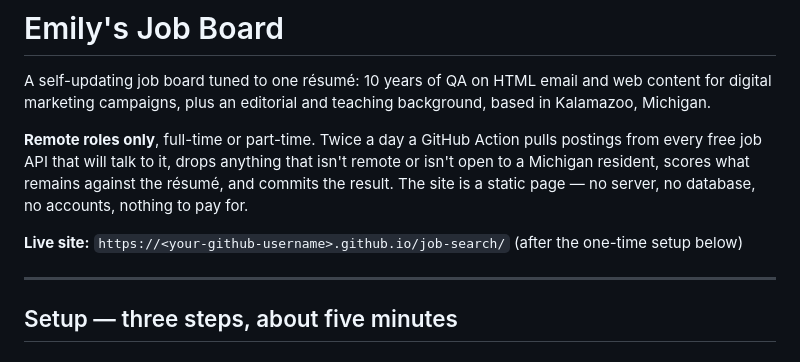
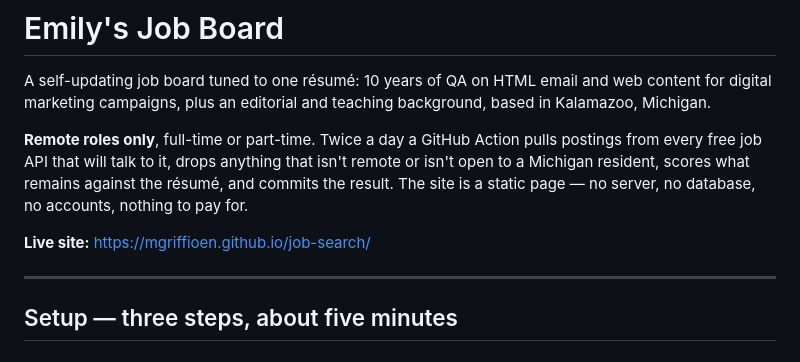
Before and after one commit to mgriffioen/job-search, a Markdown page: README.md, the part around the change. GitHub-like rendering.

Commit message:
Point the README at the live site URL
Co-Authored-By: Claude Opus 5 <noreply@anthropic.com>
Claude-Session: https://claude.ai/code/session_013ZgRjrv7HeUCNBHBKLn6Uo

```diff
--- a/README.md
+++ b/README.md
@@ -10,8 +10,7 @@ remote or isn't open to a Michigan resident, scores what remains against the
 résumé, and commits the result. The site is a static page — no server, no
 database, no accounts, nothing to pay for.
 
-**Live site:** `https://<your-github-username>.github.io/job-search/`
-(after the one-time setup below)
+**Live site:** <https://mgriffioen.github.io/job-search/>
 
 ---
 
```
